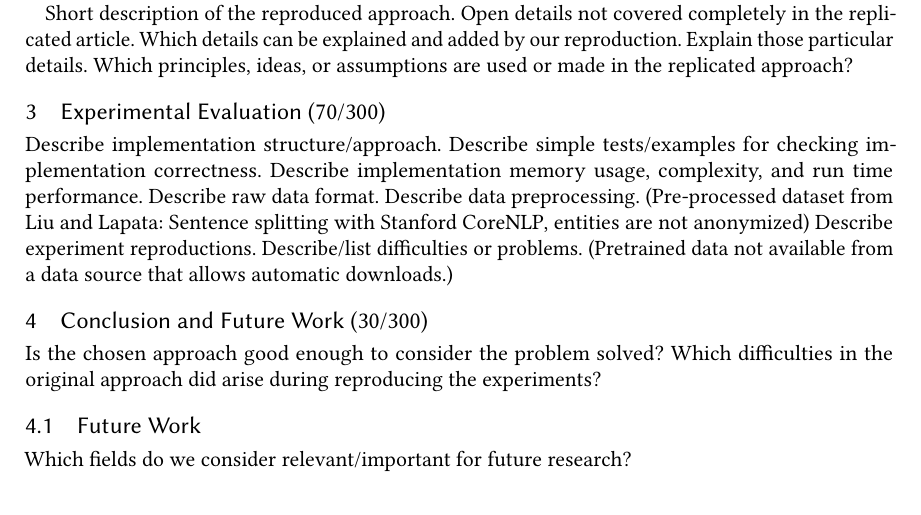
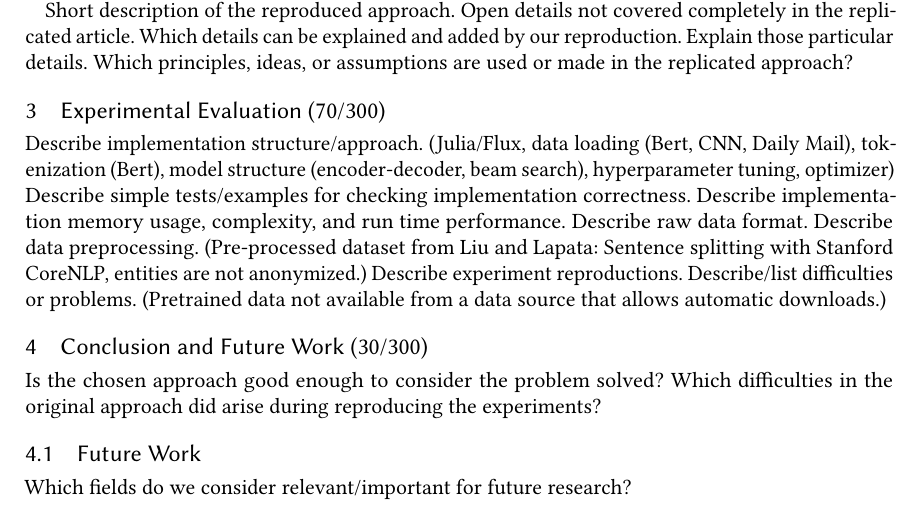
Before and after one commit to janheinrichmerker/text-summarization-reproducability, a LaTeX paper (paper/paper.tex, which reads paper/03-experimental-evaluation.tex): part of page 2 of 4, cut so that both start at the same text. Compiled offline with pdfLaTeX.

Commit message:
Add notes for experiment section

```diff
--- a/paper/03-experimental-evaluation.tex
+++ b/paper/03-experimental-evaluation.tex
@@ -1,9 +1,9 @@
 \section{Experimental Evaluation (70/300)}
 
-Describe implementation structure/approach.
+Describe implementation structure/approach. (Julia/Flux, data loading (Bert, CNN, Daily Mail), tokenization (Bert), model structure (encoder-decoder, beam search), hyperparameter tuning, optimizer)
 Describe simple tests/examples for checking implementation correctness.
 Describe implementation memory usage, complexity, and run time performance.
 Describe raw data format.
-Describe data preprocessing. (Pre-processed dataset from \citeauthor{LiuL2019}: Sentence splitting  with Stanford CoreNLP, entities are not anonymized)
+Describe data preprocessing. (Pre-processed dataset from \citeauthor{LiuL2019}: Sentence splitting  with Stanford CoreNLP, entities are not anonymized.)
 Describe experiment reproductions.
 Describe/list difficulties or problems. (Pretrained data not available from a data source that allows automatic downloads.)
```
